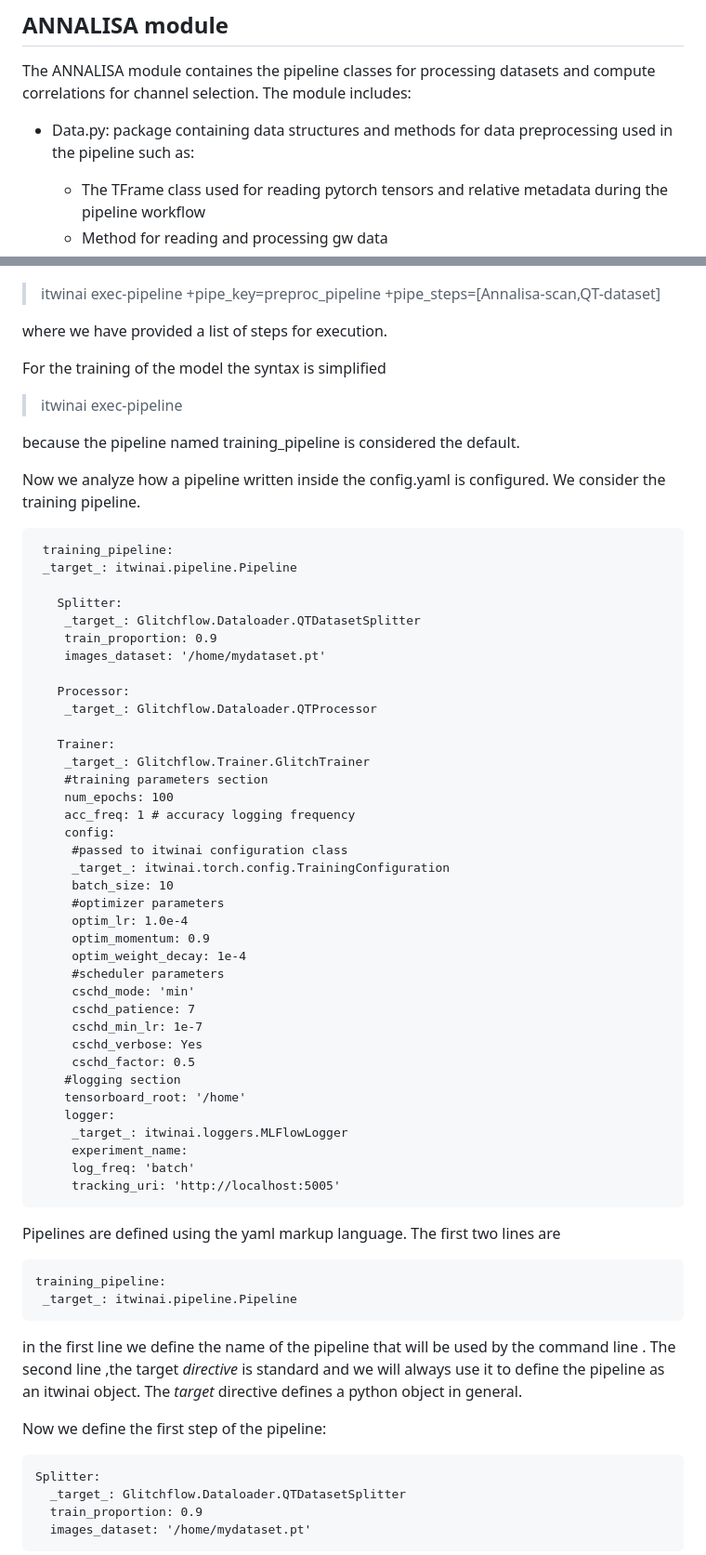
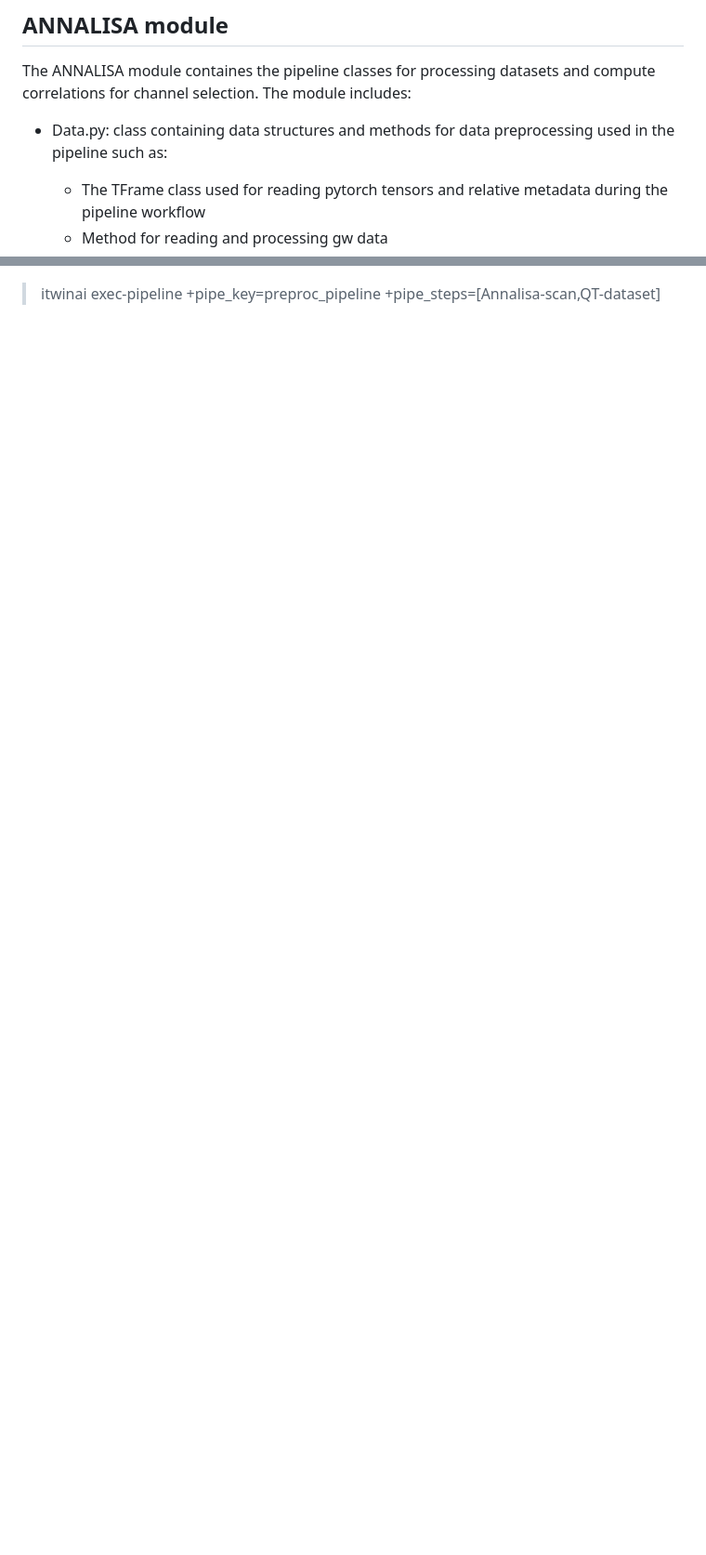
Before and after one commit to interTwin-eu/DT-Virgo-dags, a Markdown page: Final_Release/README.md, 2 parts joined by grey strips. Shown at 93% size. GitHub-like rendering; blank space fills up the shorter version.

```diff
--- a/Final_Release/README.md
+++ b/Final_Release/README.md
@@ -113,7 +113,7 @@ Defines the timeseries whitening during spectrograms creation
 
 The ANNALISA module containes the pipeline classes for processing datasets and compute correlations for channel selection. The module includes:<br>
 
-- Data.py: package containing data structures and methods for data preprocessing used in the pipeline such as:
+- Data.py: class containing data structures and methods for data preprocessing used in the pipeline such as:
     - The TFrame class used for reading pytorch tensors and relative metadata during the pipeline workflow
     - Method for reading and processing gw data
     - Methods and classes for working with different data format like yaml and json
@@ -163,72 +169,2 @@ Instead suppose the dataset has been been already preprocessed, you need only th
 
 > itwinai exec-pipeline +pipe_key=preproc_pipeline +pipe_steps=[Annalisa-scan,QT-dataset]
-
-where we have provided a list of steps for execution.
-
-For the training of the model the syntax is simplified
-
->itwinai exec-pipeline
-
-because the pipeline named training_pipeline is considered the default.
-
-Now we analyze how a pipeline written inside the config.yaml is configured.
-We consider the training pipeline.
-
-
-
-     training_pipeline:
-     _target_: itwinai.pipeline.Pipeline
-
-       Splitter:
-        _target_: Glitchflow.Dataloader.QTDatasetSplitter
-        train_proportion: 0.9
-        images_dataset: '/home/mydataset.pt'
-
-       Processor:
-        _target_: Glitchflow.Dataloader.QTProcessor
-
-       Trainer:
-        _target_: Glitchflow.Trainer.GlitchTrainer
-        #training parameters section
-        num_epochs: 100
-        acc_freq: 1 # accuracy logging frequency
-        config:
-         #passed to itwinai configuration class
-         _target_: itwinai.torch.config.TrainingConfiguration
-         batch_size: 10
-         #optimizer parameters
-         optim_lr: 1.0e-4
-         optim_momentum: 0.9
-         optim_weight_decay: 1e-4
-         #scheduler parameters
-         cschd_mode: 'min'
-         cschd_patience: 7
-         cschd_min_lr: 1e-7
-         cschd_verbose: Yes
-         cschd_factor: 0.5
-        #logging section
-        tensorboard_root: '/home'
-        logger:
-         _target_: itwinai.loggers.MLFlowLogger
-         experiment_name:
-         log_freq: 'batch'
-         tracking_uri: 'http://localhost:5005'
-
-
-
-Pipelines are defined using the yaml markup language. The first two lines are
-
-    training_pipeline:
-     _target_: itwinai.pipeline.Pipeline
-
-in the first line we define the name of the pipeline that will be used by the command line .
-The second line ,the target _directive_ is standard and we will always use it to define the pipeline as an itwinai object.
-The _target_ directive defines a python object in general.  <br>
-
-Now we define the first step of the pipeline:
-
-    Splitter:
-      _target_: Glitchflow.Dataloader.QTDatasetSplitter
-      train_proportion: 0.9
-      images_dataset: '/home/mydataset.pt'
-
```
Also changed, not shown: other parts of Final_Release/README.md (+19 -48 lines).
